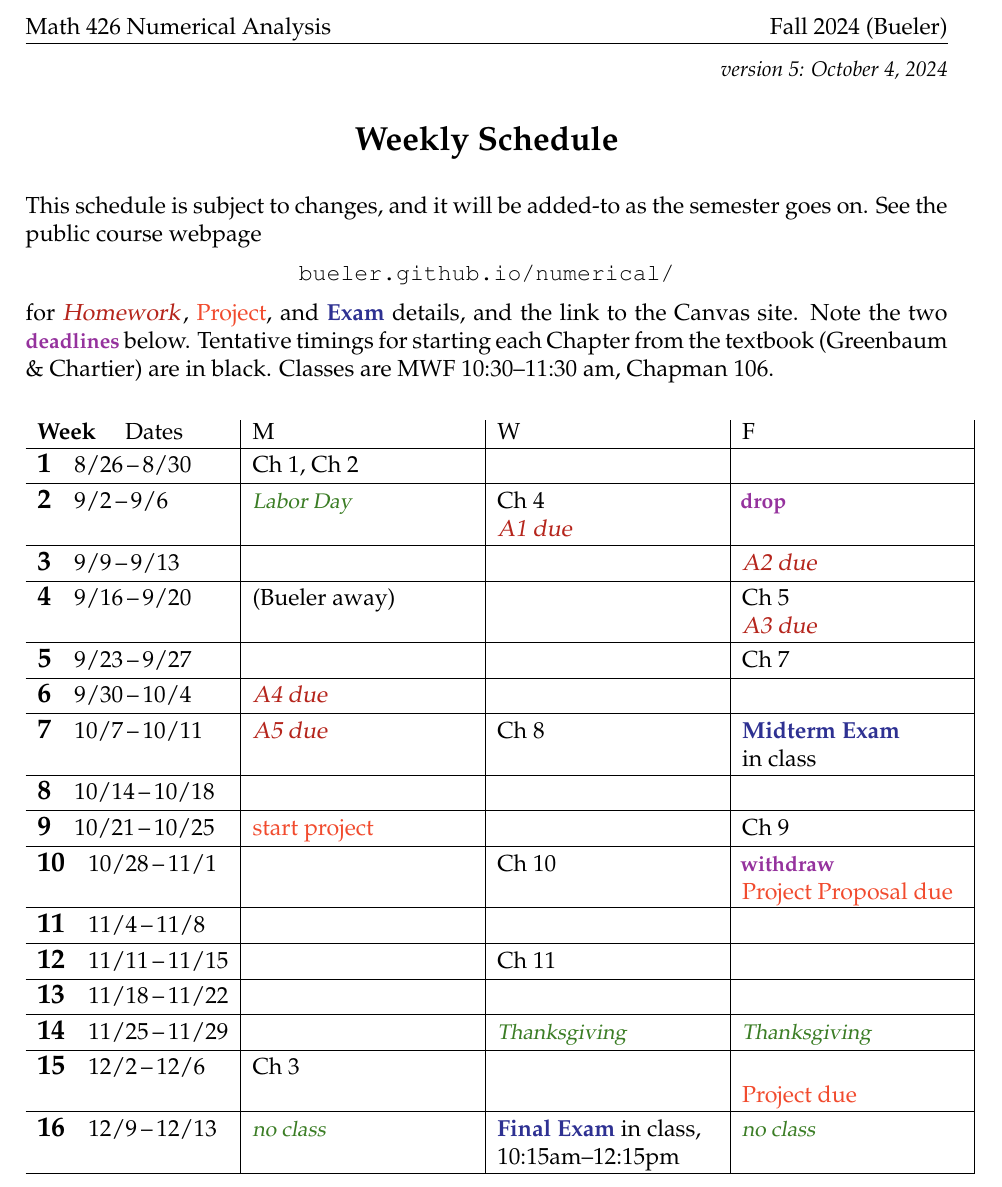
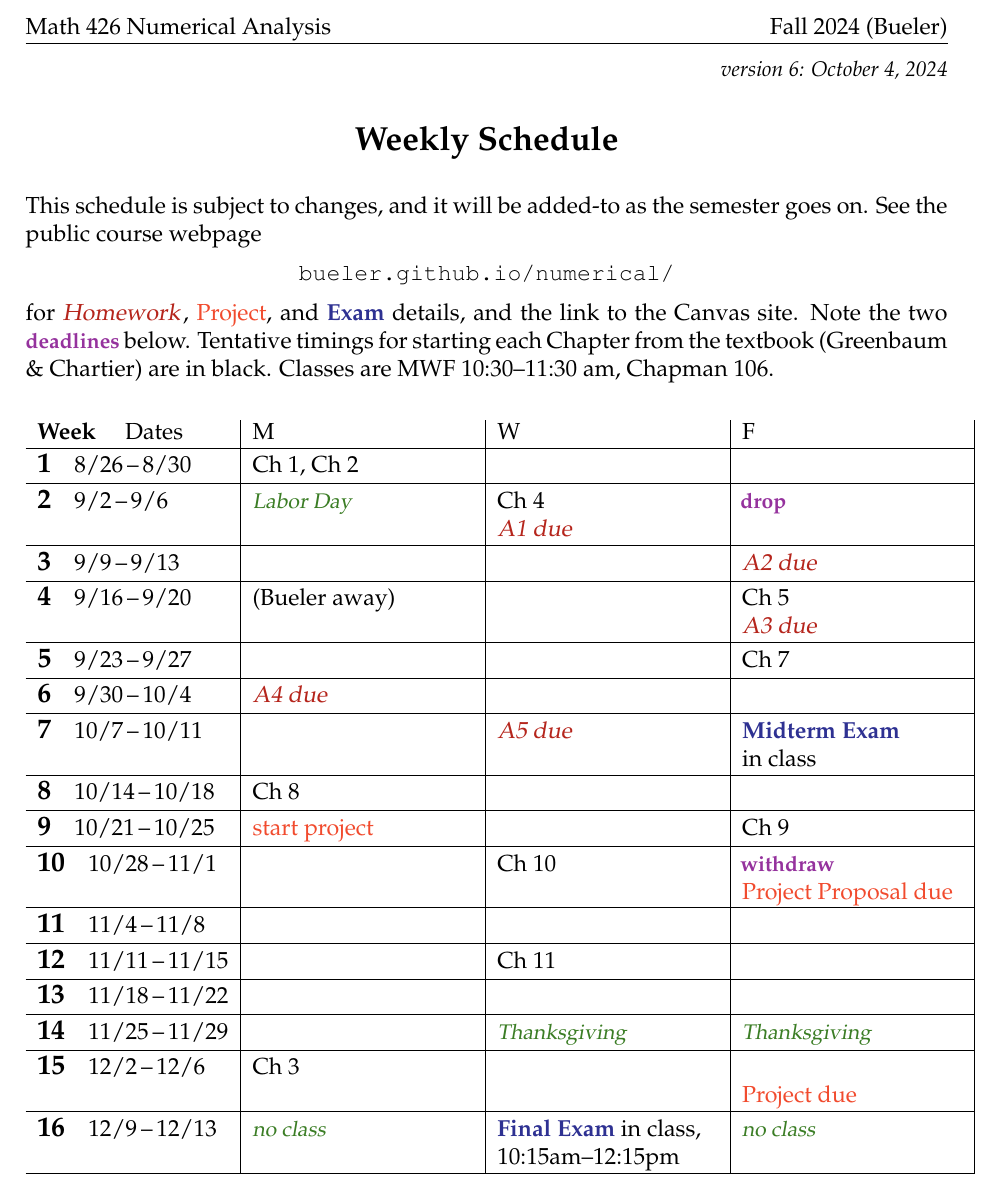
Before and after one commit to bueler/numerical, a LaTeX document (assets/general/F24/schedule.tex): part of the page, cut so that both start at the same text. Compiled offline with pdfLaTeX.

Commit message:
delay due date on A5 till Wed

```diff
--- a/assets/general/F24/schedule.tex
+++ b/assets/general/F24/schedule.tex
@@ -42,7 +42,7 @@
 
 
 \begin{document}
-\hfill \small \emph{version 5: \today} \normalsize
+\hfill \small \emph{version 6: \today} \normalsize
 
 \bigskip\bigskip
 \centerline{\Large \textbf{Weekly Schedule}}
@@ -72,9 +72,9 @@ This schedule is subject to changes, and it will be added-to as the semester goe
 
 \wkday{6}{9/30}{10/4}    & \hdue{A4} & & \\ \hline
 
-\wkday{7}{10/7}{10/11}   & \hdue{A5} & Ch 8 & \ee{Midterm Exam} \par in class \\ \hline
+\wkday{7}{10/7}{10/11}   & & \hdue{A5} & \ee{Midterm Exam} \par in class \\ \hline
 
-\wkday{8}{10/14}{10/18}  & & &  \\ \hline
+\wkday{8}{10/14}{10/18}  & Ch 8 & &  \\ \hline
 
 \wkday{9}{10/21}{10/25}  & \proj{start project} & & Ch 9 \\ \hline
 
```
Also changed, not shown: _data/homework.yml (+1 -1 lines), assets/homework/F24/A5.tex (+2 -2 lines), assets/general/F24/schedule.pdf, assets/homework/F24/A5.pdf.
